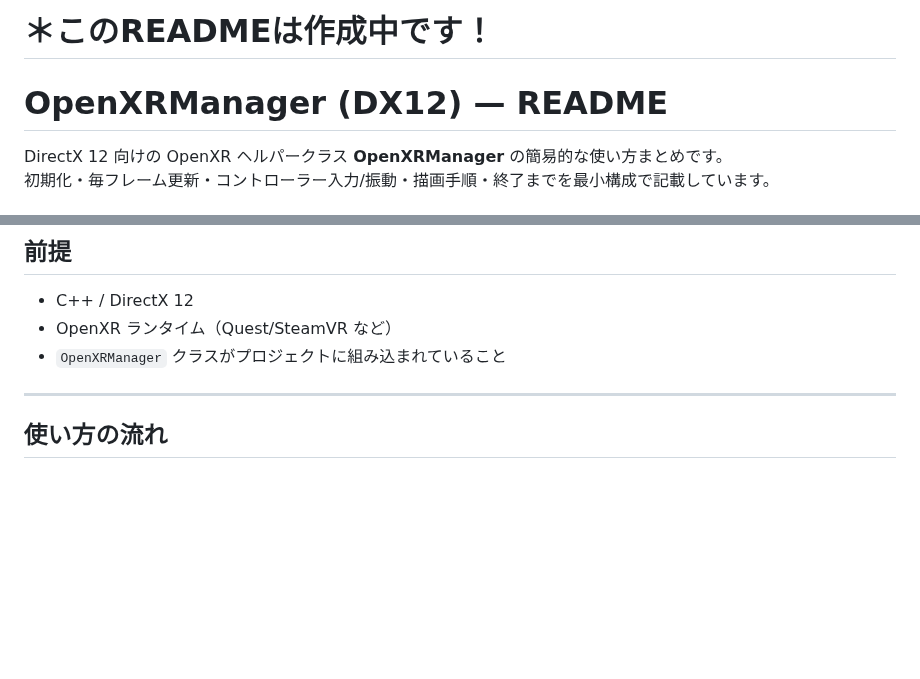
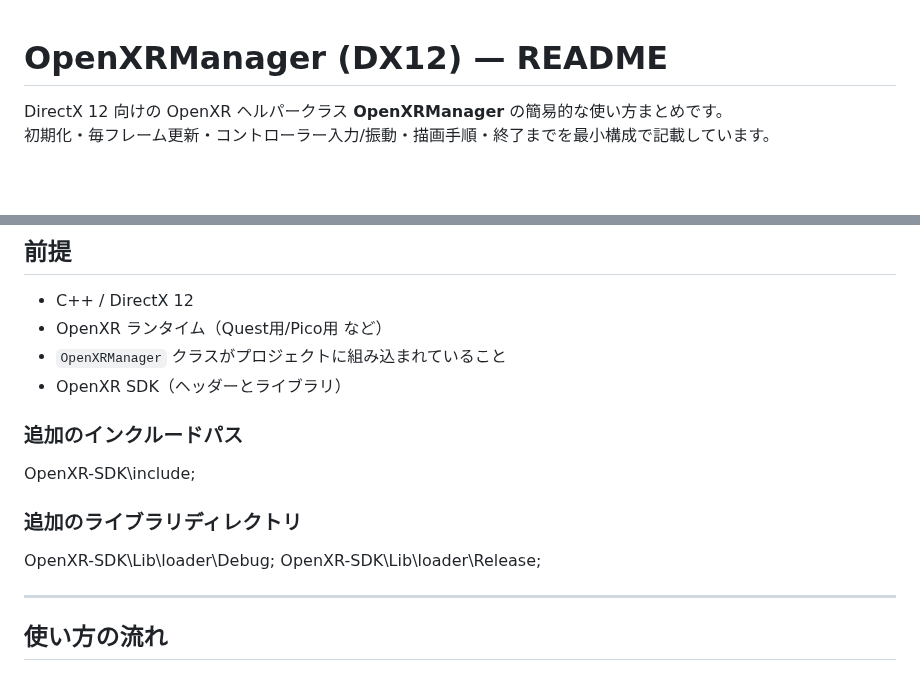
Before and after one commit to SolaGame8/MyDX12Learning, a Markdown page: 250913_OpenXR/README.md, 2 parts joined by grey strips. Rendered like a GitHub page; blank space fills up the shorter version.

```diff
--- a/250913_OpenXR/README.md
+++ b/250913_OpenXR/README.md
@@ -1,6 +1,3 @@
-
-# ＊このREADMEは作成中です！
-
 
 
 # OpenXRManager (DX12) — README
@@ -27,8 +24,16 @@ DirectX 12 向けの OpenXR ヘルパークラス **OpenXRManager** の簡易的
 ## 前提
 
 - C++ / DirectX 12
-- OpenXR ランタイム（Quest/SteamVR など）
+- OpenXR ランタイム（Quest用/Pico用 など）
 - `OpenXRManager` クラスがプロジェクトに組み込まれていること
+- OpenXR SDK（ヘッダーとライブラリ）
+
+### 追加のインクルードパス
+  OpenXR-SDK\include;
+
+### 追加のライブラリディレクトリ
+  OpenXR-SDK\Lib\loader\Debug;
+  OpenXR-SDK\Lib\loader\Release;
 
 ---
 
```
Also changed, not shown: other parts of 250913_OpenXR/README.md (+23 -10 lines).
